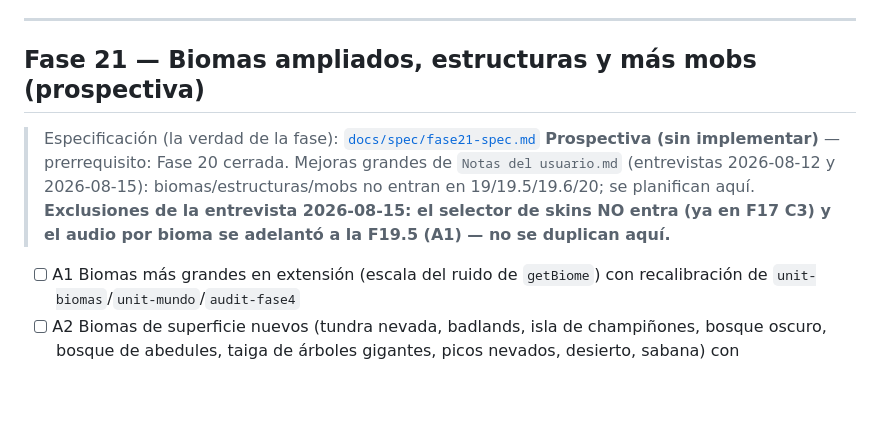
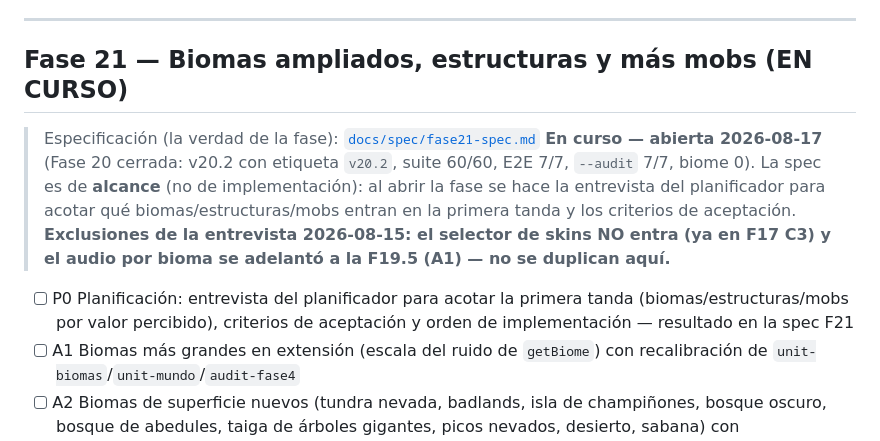
Before and after one commit to carlosyoan99/minecraft, a Markdown page: TODO.md, the part around the change. Rendered like a GitHub page; blank space fills up the shorter version.

```diff
--- a/TODO.md
+++ b/TODO.md
@@ -999,16 +999,20 @@
 
 ---
 
-## Fase 21 — Biomas ampliados, estructuras y más mobs (prospectiva)
+## Fase 21 — Biomas ampliados, estructuras y más mobs (EN CURSO)
 
 > Especificación (la verdad de la fase): [`docs/spec/fase21-spec.md`](docs/spec/fase21-spec.md)
-> **Prospectiva (sin implementar)** — prerrequisito: Fase 20 cerrada.
-> Mejoras grandes de `Notas del usuario.md` (entrevistas 2026-08-12 y
-> 2026-08-15): biomas/estructuras/mobs no entran en 19/19.5/19.6/20; se
-> planifican aquí. **Exclusiones de la entrevista 2026-08-15: el selector
-> de skins NO entra (ya en F17 C3) y el audio por bioma se adelantó a la
-> F19.5 (A1) — no se duplican aquí.**
+> **En curso — abierta 2026-08-17** (Fase 20 cerrada: v20.2 con etiqueta
+> `v20.2`, suite 60/60, E2E 7/7, `--audit` 7/7, biome 0). La spec es de
+> **alcance** (no de implementación): al abrir la fase se hace la entrevista
+> del planificador para acotar qué biomas/estructuras/mobs entran en la
+> primera tanda y los criterios de aceptación. **Exclusiones de la
+> entrevista 2026-08-15: el selector de skins NO entra (ya en F17 C3) y el
+> audio por bioma se adelantó a la F19.5 (A1) — no se duplican aquí.**
 
+- [ ] P0 Planificación: entrevista del planificador para acotar la primera
+      tanda (biomas/estructuras/mobs por valor percibido), criterios de
+      aceptación y orden de implementación — resultado en la spec F21
 - [ ] A1 Biomas más grandes en extensión (escala del ruido de `getBiome`)
       con recalibración de `unit-biomas`/`unit-mundo`/`audit-fase4`
 - [ ] A2 Biomas de superficie nuevos (tundra nevada, badlands, isla de
```
Also changed, not shown: STATUS.md (+11 -12 lines), docs/spec/fase21-spec.md (+13 -8 lines).
